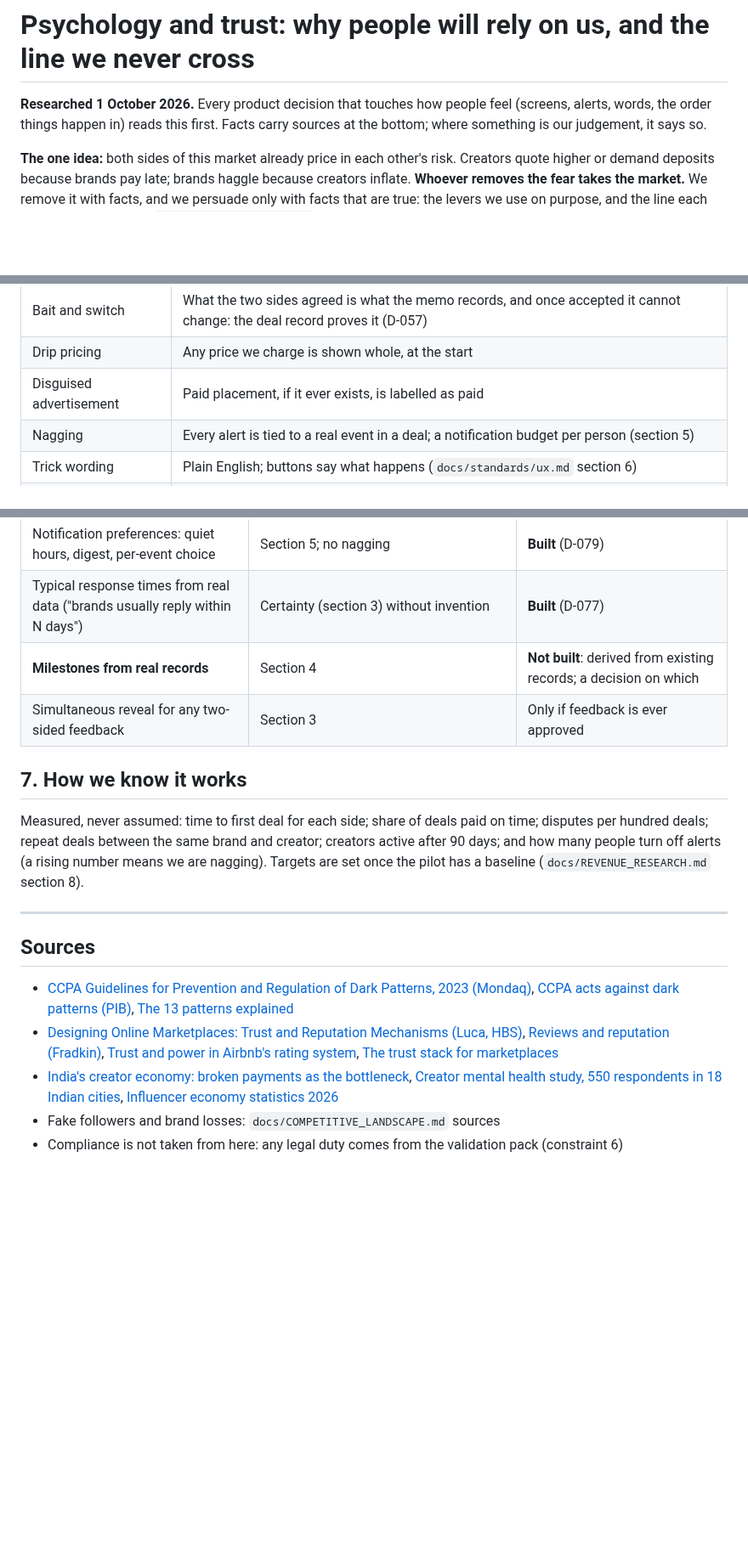
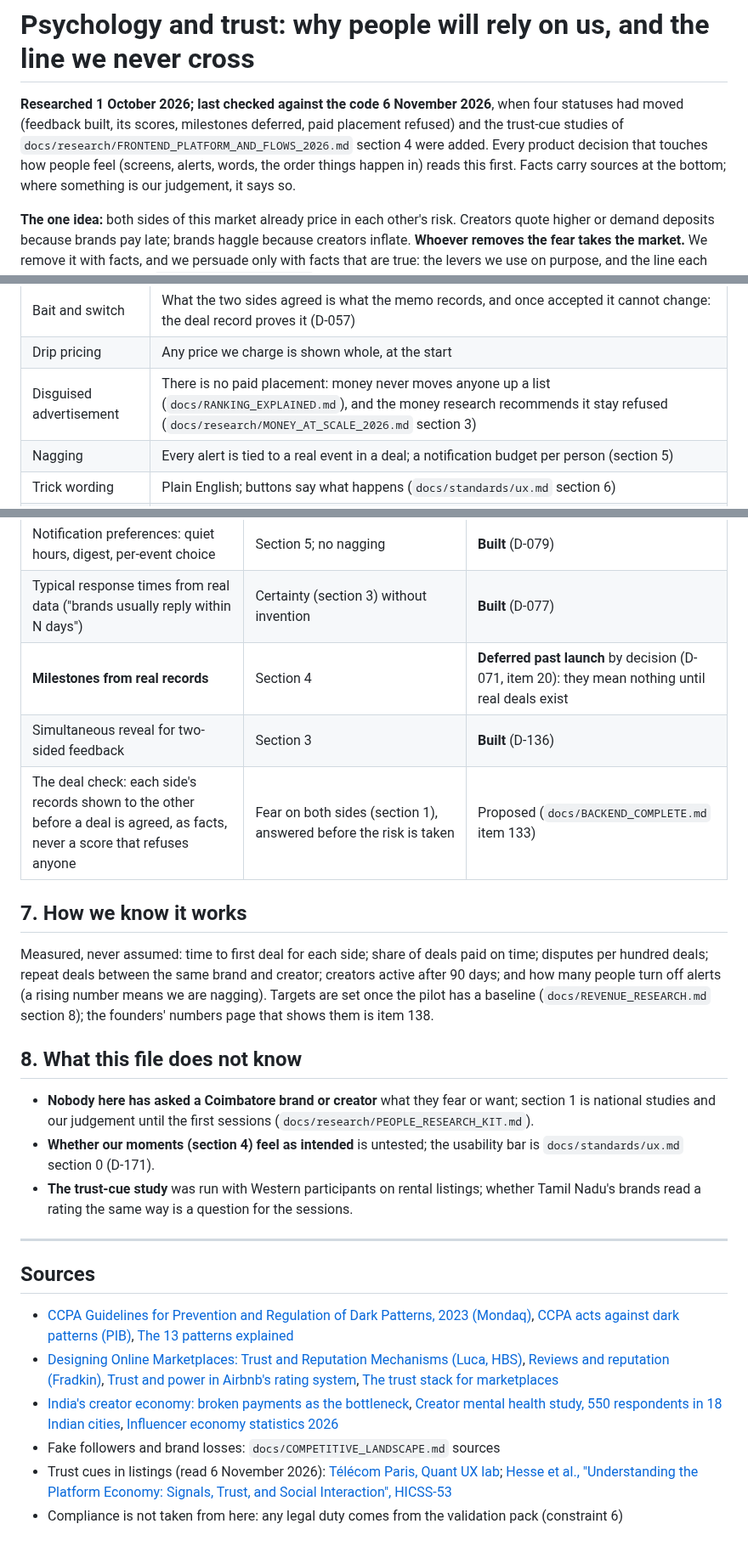
Before and after one commit to adhi2801/nicheconnect-tn, a Markdown page: docs/PSYCHOLOGY_AND_TRUST.md, 3 parts joined by grey strips. Shown at 85% size. GitHub-like rendering; blank space fills up the shorter version.

Commit message:
docs(trust): psychology and trust re-checked: feedback built with its rules, paid placement refused, gaps named
Co-Authored-By: Claude Opus 5.5 <noreply@anthropic.com>

```diff
--- a/docs/PSYCHOLOGY_AND_TRUST.md
+++ b/docs/PSYCHOLOGY_AND_TRUST.md
@@ -1,6 +1,6 @@
 # Psychology and trust: why people will rely on us, and the line we never cross
 
-**Researched 1 October 2026.** Every product decision that touches how people feel (screens, alerts, words, the order things happen in) reads this first. Facts carry sources at the bottom; where something is our judgement, it says so.
+**Researched 1 October 2026; last checked against the code 6 November 2026**, when four statuses had moved (feedback built, its scores, milestones deferred, paid placement refused) and the trust-cue studies of `docs/research/FRONTEND_PLATFORM_AND_FLOWS_2026.md` section 4 were added. Every product decision that touches how people feel (screens, alerts, words, the order things happen in) reads this first. Facts carry sources at the bottom; where something is our judgement, it says so.
 
 **The one idea:** both sides of this market already price in each other's risk. Creators quote higher or demand deposits because brands pay late; brands haggle because creators inflate. **Whoever removes the fear takes the market.** We remove it with facts, and we persuade only with facts that are true: the levers we use on purpose, and the line each must not cross, are in `docs/standards/legal.md` section 3.5.
 
@@ -31,7 +31,7 @@ India's Central Consumer Protection Authority made 13 deceptive designs unfair t
 | Interface interference | The safe choice is never hidden or greyed; both choices look like choices |
 | Bait and switch | What the two sides agreed is what the memo records, and once accepted it cannot change: the deal record proves it (D-057) |
 | Drip pricing | Any price we charge is shown whole, at the start |
-| Disguised advertisement | Paid placement, if it ever exists, is labelled as paid |
+| Disguised advertisement | There is no paid placement: money never moves anyone up a list (`docs/RANKING_EXPLAINED.md`), and the money research recommends it stay refused (`docs/research/MONEY_AT_SCALE_2026.md` section 3) |
 | Nagging | Every alert is tied to a real event in a deal; a notification budget per person (section 5) |
 | Trick wording | Plain English; buttons say what happens (`docs/standards/ux.md` section 6) |
 | SaaS billing | No silent renewals; reminders before any charge |
@@ -86,12 +86,19 @@ Our rule: **people come back because something real needs them, not because we e
 | "What needs me" in one call | Alerts tied to real events | **Built** (`/me/attention`) |
 | Notification preferences: quiet hours, digest, per-event choice | Section 5; no nagging | **Built** (D-079) |
 | Typical response times from real data ("brands usually reply within N days") | Certainty (section 3) without invention | **Built** (D-077) |
-| **Milestones from real records** | Section 4 | **Not built**: derived from existing records; a decision on which |
-| Simultaneous reveal for any two-sided feedback | Section 3 | Only if feedback is ever approved |
+| **Milestones from real records** | Section 4 | **Deferred past launch** by decision (D-071, item 20): they mean nothing until real deals exist |
+| Simultaneous reveal for two-sided feedback | Section 3 | **Built** (D-136) |
+| The deal check: each side's records shown to the other before a deal is agreed, as facts, never a score that refuses anyone | Fear on both sides (section 1), answered before the risk is taken | Proposed (`docs/BACKEND_COMPLETE.md` item 133) |
 
 ## 7. How we know it works
 
-Measured, never assumed: time to first deal for each side; share of deals paid on time; disputes per hundred deals; repeat deals between the same brand and creator; creators active after 90 days; and how many people turn off alerts (a rising number means we are nagging). Targets are set once the pilot has a baseline (`docs/REVENUE_RESEARCH.md` section 8).
+Measured, never assumed: time to first deal for each side; share of deals paid on time; disputes per hundred deals; repeat deals between the same brand and creator; creators active after 90 days; and how many people turn off alerts (a rising number means we are nagging). Targets are set once the pilot has a baseline (`docs/REVENUE_RESEARCH.md` section 8); the founders' numbers page that shows them is item 138.
+
+## 8. What this file does not know
+
+- **Nobody here has asked a Coimbatore brand or creator** what they fear or want; section 1 is national studies and our judgement until the first sessions (`docs/research/PEOPLE_RESEARCH_KIT.md`).
+- **Whether our moments (section 4) feel as intended** is untested; the usability bar is `docs/standards/ux.md` section 0 (D-171).
+- **The trust-cue study** was run with Western participants on rental listings; whether Tamil Nadu's brands read a rating the same way is a question for the sessions.
 
 ---
 
@@ -101,4 +108,5 @@ Measured, never assumed: time to first deal for each side; share of deals paid o
 - [Designing Online Marketplaces: Trust and Reputation Mechanisms (Luca, HBS)](https://www.hbs.edu/ris/Publication%20Files/17-017_ec4ccdc0-4348-4eb9-9f46-86e1ac696b4f.pdf), [Reviews and reputation (Fradkin)](https://andreyfradkin.com/assets/reviews_paper.pdf), [Trust and power in Airbnb's rating system](https://link.springer.com/article/10.1007/s10676-025-09825-6), [The trust stack for marketplaces](https://www.uladshauchenka.com/p/the-trust-stack-for-marketplaces)
 - [India's creator economy: broken payments as the bottleneck](https://www.thereelstars.com/tech/indias-creator-economy-is-booming-but-broken-payments-are-becoming-its-biggest-bottleneck/), [Creator mental health study, 550 respondents in 18 Indian cities](https://kommerstad.org/journal/article/download/355/272/797), [Influencer economy statistics 2026](https://lonelyentrepreneur.com/influencer-economy-statistics-2026/)
 - Fake followers and brand losses: `docs/COMPETITIVE_LANDSCAPE.md` sources
+- Trust cues in listings (read 6 November 2026): [Télécom Paris, Quant UX lab](https://quantux.telecom-paris.fr/?p=489); [Hesse et al., "Understanding the Platform Economy: Signals, Trust, and Social Interaction", HICSS-53](https://scholarspace.manoa.hawaii.edu/items/a5557992-d575-436f-912e-1357044086df)
 - Compliance is not taken from here: any legal duty comes from the validation pack (constraint 6)
```
Also changed, not shown: other parts of docs/PSYCHOLOGY_AND_TRUST.md (+2 -2 lines).
